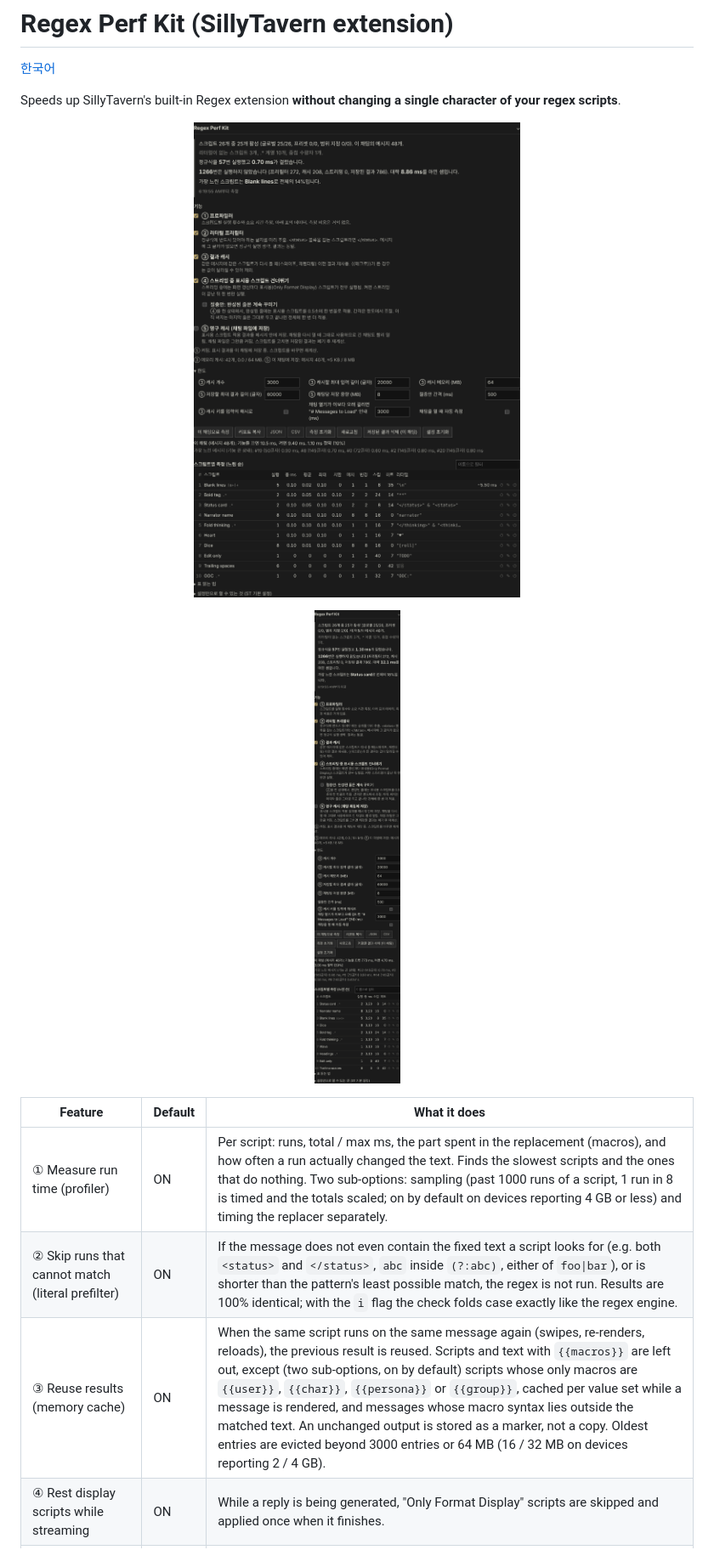
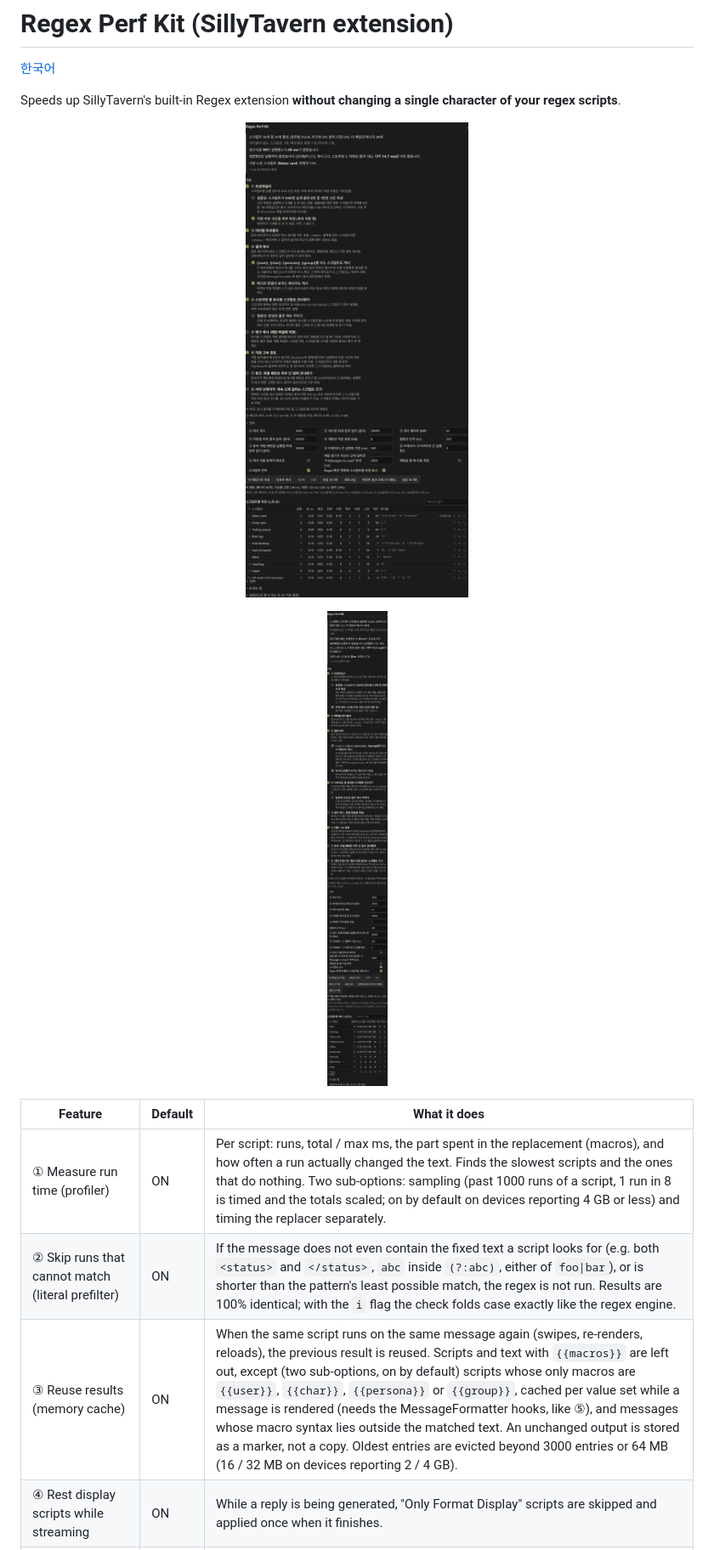
Before and after one commit to Penterson/st-regex-perf, a Markdown page: README.en.md, the part around one of its changes. Shown at 85% size. Drawn GitHub-style; pictures changed too: docs/screenshot-desktop.png, docs/screenshot-mobile.png.

```diff
--- a/README.en.md
+++ b/README.en.md
@@ -15,7 +15,7 @@ Speeds up SillyTavern's built-in Regex extension **without changing a single cha
 |---|---|---|
 | ① Measure run time (profiler) | ON | Per script: runs, total / max ms, the part spent in the replacement (macros), and how often a run actually changed the text. Finds the slowest scripts and the ones that do nothing. Two sub-options: sampling (past 1000 runs of a script, 1 run in 8 is timed and the totals scaled; on by default on devices reporting 4 GB or less) and timing the replacer separately. |
 | ② Skip runs that cannot match (literal prefilter) | ON | If the message does not even contain the fixed text a script looks for (e.g. both `<status>` and `</status>`, `abc` inside `(?:abc)`, either of `foo\|bar`), or is shorter than the pattern's least possible match, the regex is not run. Results are 100% identical; with the `i` flag the check folds case exactly like the regex engine. |
-| ③ Reuse results (memory cache) | ON | When the same script runs on the same message again (swipes, re-renders, reloads), the previous result is reused. Scripts and text with `{{macros}}` are left out, except (two sub-options, on by default) scripts whose only macros are `{{user}}`, `{{char}}`, `{{persona}}` or `{{group}}`, cached per value set while a message is rendered, and messages whose macro syntax lies outside the matched text. An unchanged output is stored as a marker, not a copy. Oldest entries are evicted beyond 3000 entries or 64 MB (16 / 32 MB on devices reporting 2 / 4 GB). |
+| ③ Reuse results (memory cache) | ON | When the same script runs on the same message again (swipes, re-renders, reloads), the previous result is reused. Scripts and text with `{{macros}}` are left out, except (two sub-options, on by default) scripts whose only macros are `{{user}}`, `{{char}}`, `{{persona}}` or `{{group}}`, cached per value set while a message is rendered (needs the MessageFormatter hooks, like ⑤), and messages whose macro syntax lies outside the matched text. An unchanged output is stored as a marker, not a copy. Oldest entries are evicted beyond 3000 entries or 64 MB (16 / 32 MB on devices reporting 2 / 4 GB). |
 | ④ Rest display scripts while streaming | ON | While a reply is being generated, "Only Format Display" scripts are skipped and applied once when it finishes. |
 | Compromise (an option of ④) | OFF | With ④ on: instead of skipping them, display scripts still format the lines that are already complete, at most once per interval (default 500 ms); the line being written stays raw, and the finished reply gets every script. Needs the MessageFormatter hooks, like ⑤. |
 | ⑤ Save results in the chat file (persistent cache) | OFF | Stores the display result in the message's `extra` so reopening the chat skips the work. Beyond a per-chat cap (8 MB by default) the oldest messages' results are dropped first. Needs SillyTavern staging (MessageFormatter hooks). |
```
Also changed, not shown: other parts of README.en.md (+4 -4 lines), CHANGELOG.md (+8 -0 lines), README.md (+6 -6 lines), 4 other files.
